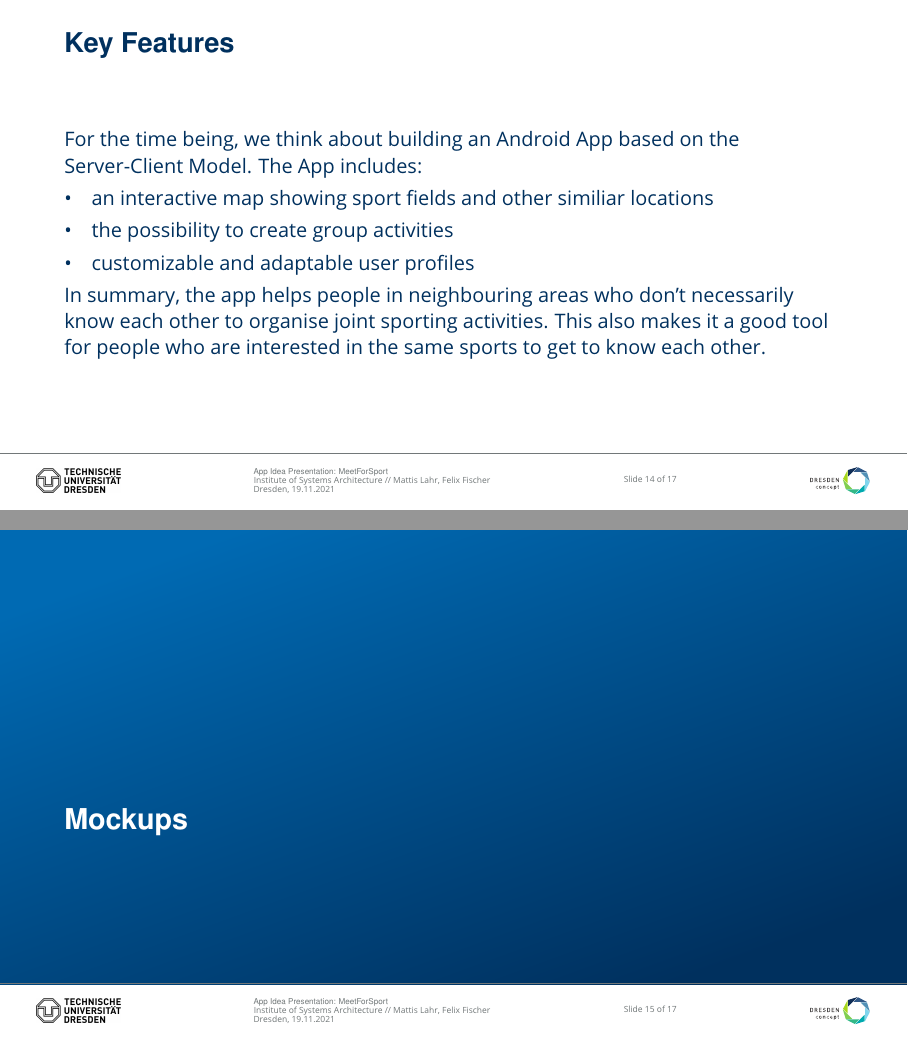
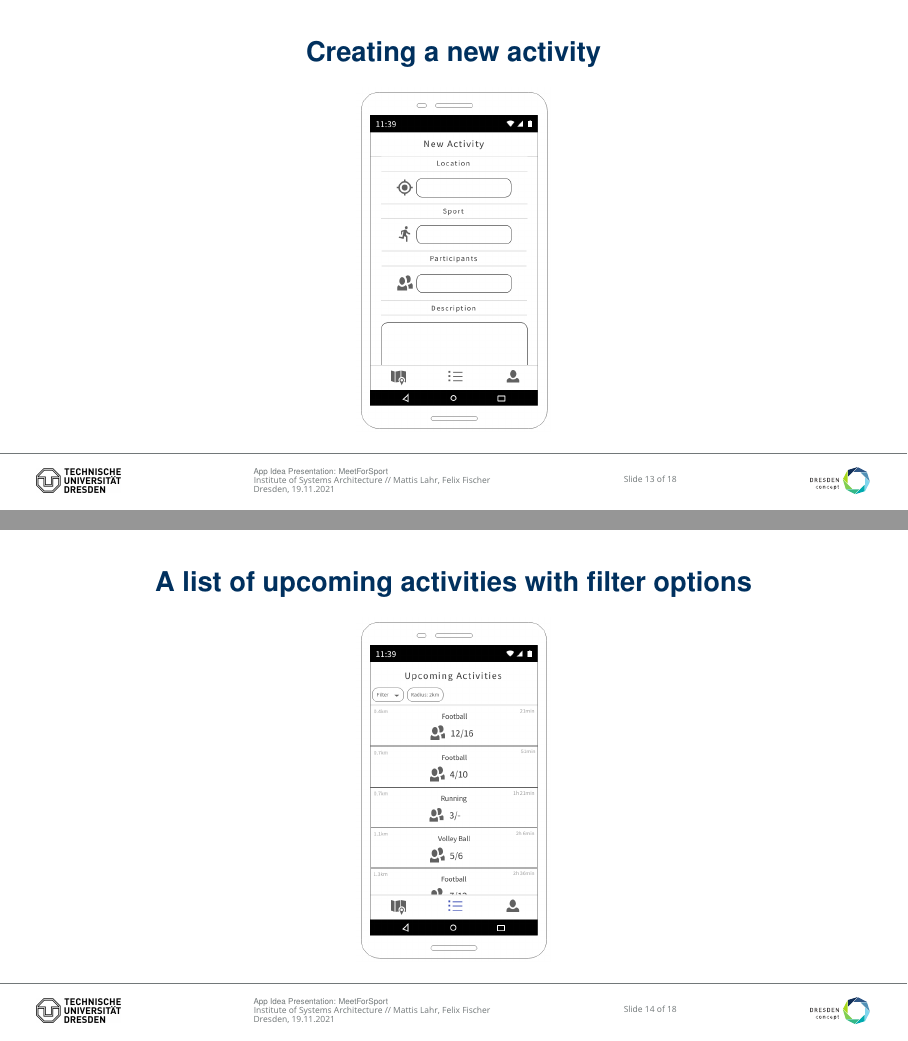
Before and after one commit to Gandalfalex/EAMA_Project, LaTeX slides (Documents/Slides/IdeaDraft.tex): pages 14 and 15 of 17 before the commit and pages 13 and 14 of 18 after it, joined at a grey line. Compiled offline with pdfLaTeX.

Commit message:
added mockups and edited some stuff in the presetation

```diff
--- a/Documents/Slides/IdeaDraft.tex
+++ b/Documents/Slides/IdeaDraft.tex
@@ -154,18 +146,16 @@ So while he enjoys playing football, setting up the event is quite a challenge.
 
 \begin{frame}
-\frametitle{Key Features}
-For the time being, we think about building an Android App based on the
-Server-Client Model. The App includes:
+\frametitle{\centerline{Creating a new activity}}
+\begin{figure}
+	\includegraphics[width=0.25\textwidth]{media/new_activity.png}
+\end{figure}
+\end{frame}
 
-\begin{itemize}
-	\item an interactive map showing sport fields and other similiar locations
-	\item the possibility to create group activities
-	\item customizable and adaptable user profiles
-\end{itemize}
-In summary, the app helps people in neighbouring areas who don’t necessarily
-know each other to organise joint sporting activities. This also makes it a good tool
-for people who are interested in the same sports to get to know each other.
+\begin{frame}
+\frametitle{\centerline{A list of upcoming activities with filter options}}
+\begin{figure}
+	\includegraphics[width=0.25\textwidth]{media/upcoming_activities.png}
+\end{figure}
 \end{frame}
 
 
-\section{Mockups}
```
Also changed, not shown: Documents/Slides/IdeaDraft.pdf, Documents/Slides/media/activity_map.png (added), Documents/Slides/media/new_activity.png (added), Documents/Slides/media/upcoming_activities.png (added), Documents/Slides/media/user_profile.png (added), Documents/Slides/IdeaDraft.tex (54 more changed lines), 1 other file.
